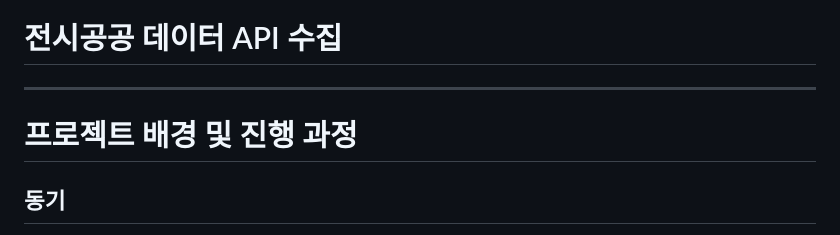
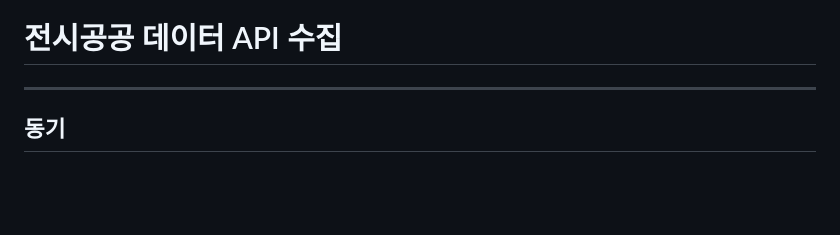
Before and after one commit to nickName333777/mySandbox-FC000, a Markdown page: README.md, the part around the change. Drawn GitHub-style; blank space fills up the shorter version.

Commit message:
Remove project background and process section
Removed project background section from README.

```diff
--- a/README.md
+++ b/README.md
@@ -4,8 +4,6 @@
 
 
 ***
-
-# 프로젝트 배경 및 진행 과정
 
 ## 동기
 
```
